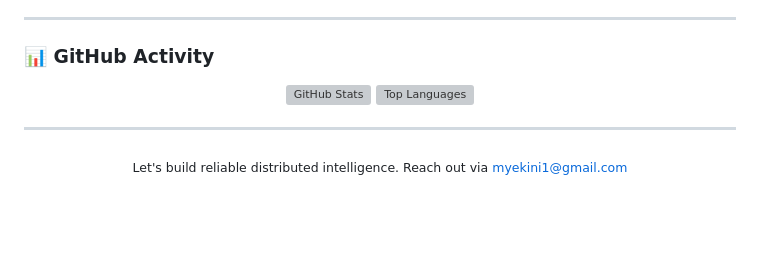
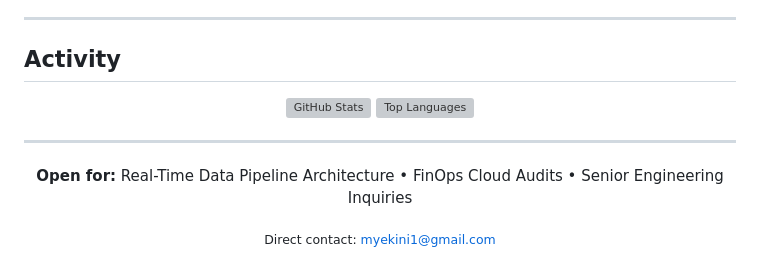
Before and after one commit to myekini/myekini, a Markdown page: README.md, the part around one of its changes. Rendered like a GitHub page; blank space fills up the shorter version; grey boxes are pictures that could not be loaded.

```diff
--- a/README.md
+++ b/README.md
@@ -74,6 +70,6 @@ Engineering notes and deep dives into real-time data pipelines, AI systems, and
 ---
 
-### 📊 GitHub Activity
+## Activity
 
 <p align="center">
   <img src="https://github-readme-stats.vercel.app/api?username=myekini&show_icons=true&theme=github_dark&hide_border=true&bg_color=0d1117&title_color=58a6ff&icon_color=58a6ff&text_color=c9d1d9" width="49%" alt="GitHub Stats" />
@@ -83,5 +79,6 @@ Engineering notes and deep dives into real-time data pipelines, AI systems, and
 ---
 
 <div align="center">
-  <sub>Let's build reliable distributed intelligence. Reach out via <a href="mailto:myekini1@gmail.com">myekini1@gmail.com</a></sub>
+  <p><b>Open for:</b> Real-Time Data Pipeline Architecture • FinOps Cloud Audits • Senior Engineering Inquiries</p>
+  <sub>Direct contact: <a href="mailto:myekini1@gmail.com">myekini1@gmail.com</a></sub>
 </div>
```
Also changed, not shown: other parts of README.md (+31 -35 lines).
